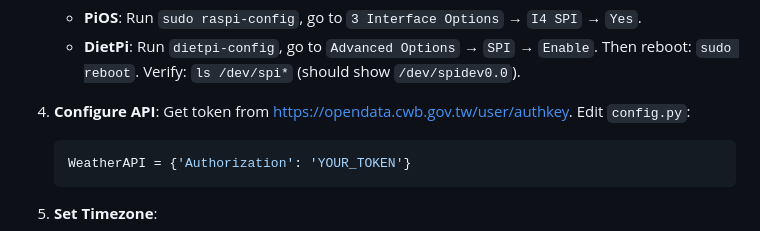
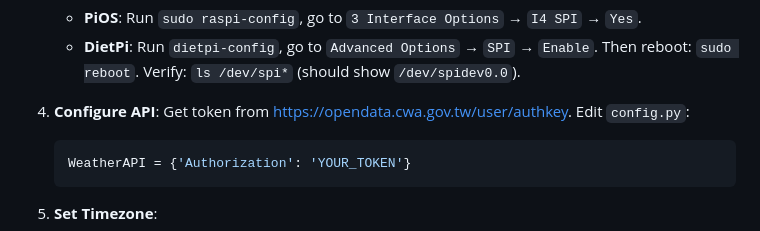
Before and after one commit to dong881/8x8_desktopWeather, a Markdown page: README.md, the part around one of its changes. GitHub-like rendering.

Commit message:
update opendata domain in README for API token instructions

````diff
--- a/README.md
+++ b/README.md
@@ -53,7 +53,7 @@ This script handles system updates, dependencies, SPI setup, virtual environment
    Verify: `ls /dev/spi*` (should show `/dev/spidev0.0`).
 
 4. **Configure API**:
-   Get token from https://opendata.cwb.gov.tw/user/authkey.
+   Get token from https://opendata.cwa.gov.tw/user/authkey.
    Edit `config.py`:
    ```python
    WeatherAPI = {'Authorization': 'YOUR_TOKEN'}
````
Also changed, not shown: other parts of README.md (+1 -1 lines).
